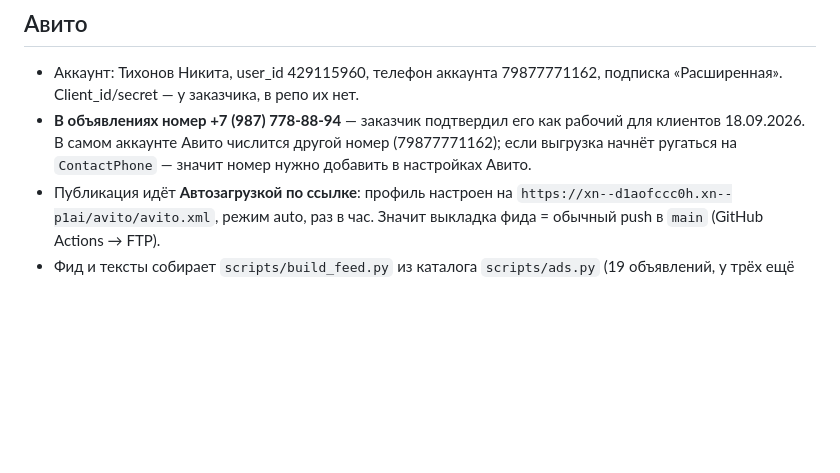
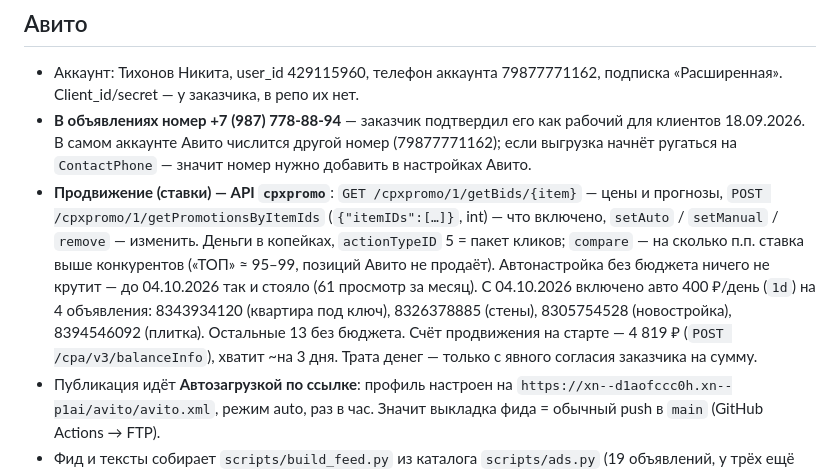
Before and after one commit to adriaaante/demontazhnye_raboty, a Markdown page: CLAUDE.md, the part around the change. GitHub-like rendering; blank space fills up the shorter version.

Commit message:
Память: продвижение Авито через cpxpromo, включено авто на 4 объявления
Co-Authored-By: Claude Opus 5.5 <noreply@anthropic.com>
Claude-Session: https://claude.ai/code/session_01SqF11M6kBbn1GHakCpMMrF

```diff
--- a/CLAUDE.md
+++ b/CLAUDE.md
@@ -149,6 +149,17 @@
   рабочий для клиентов 18.09.2026. В самом аккаунте Авито числится другой
   номер (79877771162); если выгрузка начнёт ругаться на `ContactPhone` —
   значит номер нужно добавить в настройках Авито.
+- **Продвижение (ставки) — API `cpxpromo`**: `GET /cpxpromo/1/getBids/{item}` —
+  цены и прогнозы, `POST /cpxpromo/1/getPromotionsByItemIds` (`{"itemIDs":[…]}`, int) —
+  что включено, `setAuto` / `setManual` / `remove` — изменить. Деньги в копейках,
+  `actionTypeID` 5 = пакет кликов; `compare` — на сколько п.п. ставка выше
+  конкурентов («ТОП» ≈ 95–99, позиций Авито не продаёт). Автонастройка без
+  бюджета ничего не крутит — до 04.10.2026 так и стояло (61 просмотр за месяц).
+  С 04.10.2026 включено авто 400 ₽/день (`1d`) на 4 объявления: 8343934120
+  (квартира под ключ), 8326378885 (стены), 8305754528 (новостройка),
+  8394546092 (плитка). Остальные 13 без бюджета. Счёт продвижения на старте —
+  4 819 ₽ (`POST /cpa/v3/balanceInfo`), хватит ~на 3 дня. Трата денег — только с
+  явного согласия заказчика на сумму.
 - Публикация идёт **Автозагрузкой по ссылке**: профиль настроен на
   `https://xn--d1aofccc0h.xn--p1ai/avito/avito.xml`, режим auto, раз в час.
   Значит выкладка фида = обычный push в `main` (GitHub Actions → FTP).
```
